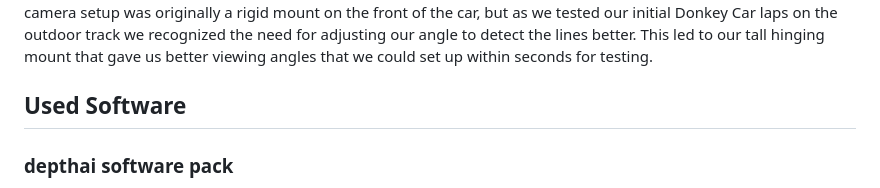
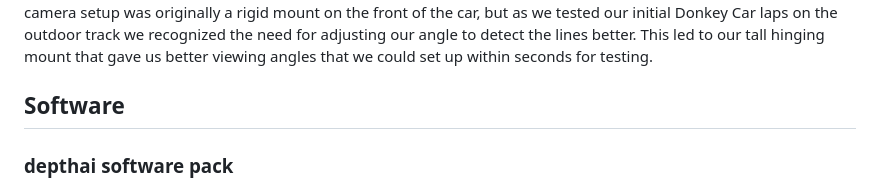
Before and after one commit to UCSD-ECEMAE-148/winter-2023-final-project-team-15, a Markdown page: README.md, the part around the change. Rendered like a GitHub page.

```diff
--- a/README.md
+++ b/README.md
@@ -9,7 +9,7 @@ Below are examples of how our hand detection tracker will recognize our gestures
 ## **Car Physical Setup**
 Our car setup used a large piece of acrylic to connect across the RC car strut towers to support all of our electronics. The acrylic had two grooves along the entire length that were 3 inches apart, allowing us to reconfigure our electronics layout as the class progressed. We knew we would be given different devices through the length of the class, so this modular setup gave us the ability to adapt to them quickly rather than redesigning everytime. Our camera setup was originally a rigid mount on the front of the car, but as we tested our initial Donkey Car laps on the outdoor track we recognized the need for adjusting our angle to detect the lines better. This led to our tall hinging mount that gave us better viewing angles that we could set up within seconds for testing.
 
-## **Used Software**
+## **Software**
 ### depthai software pack
 To detect hand gestures, we use the Luxonis DepthAI Software on the Luxonis OAK-D stereo-vision camera. Here, we included custom code to regognize a set of hand gestures:
 - Thumbs-up gesture to activate driving
```
